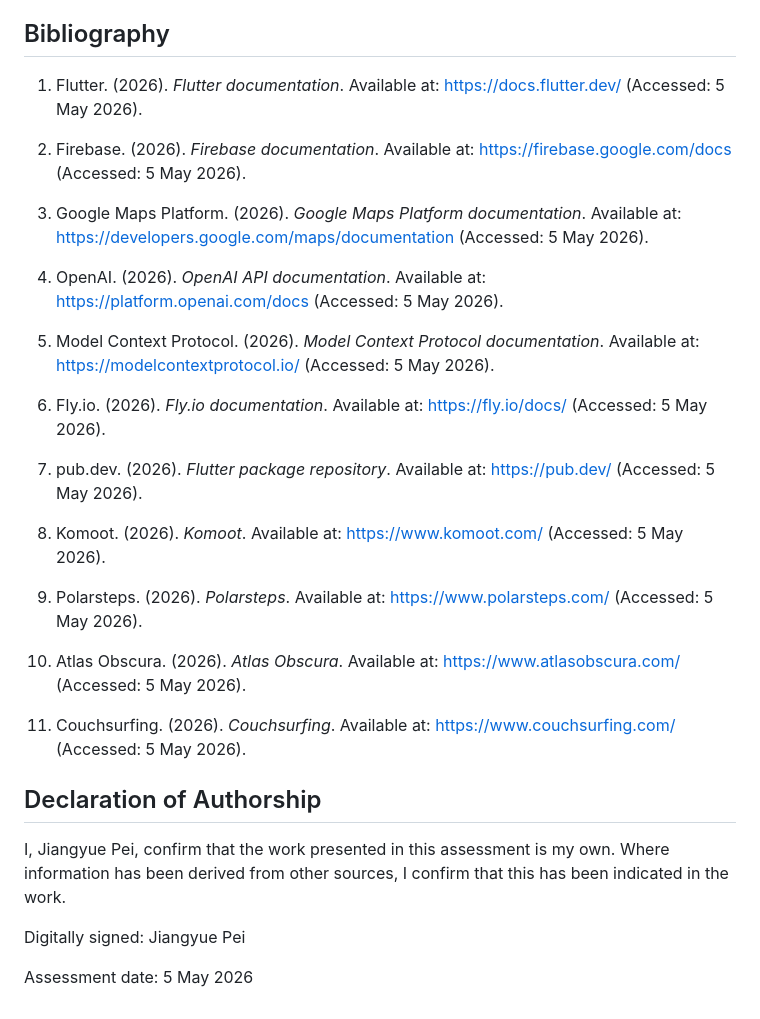
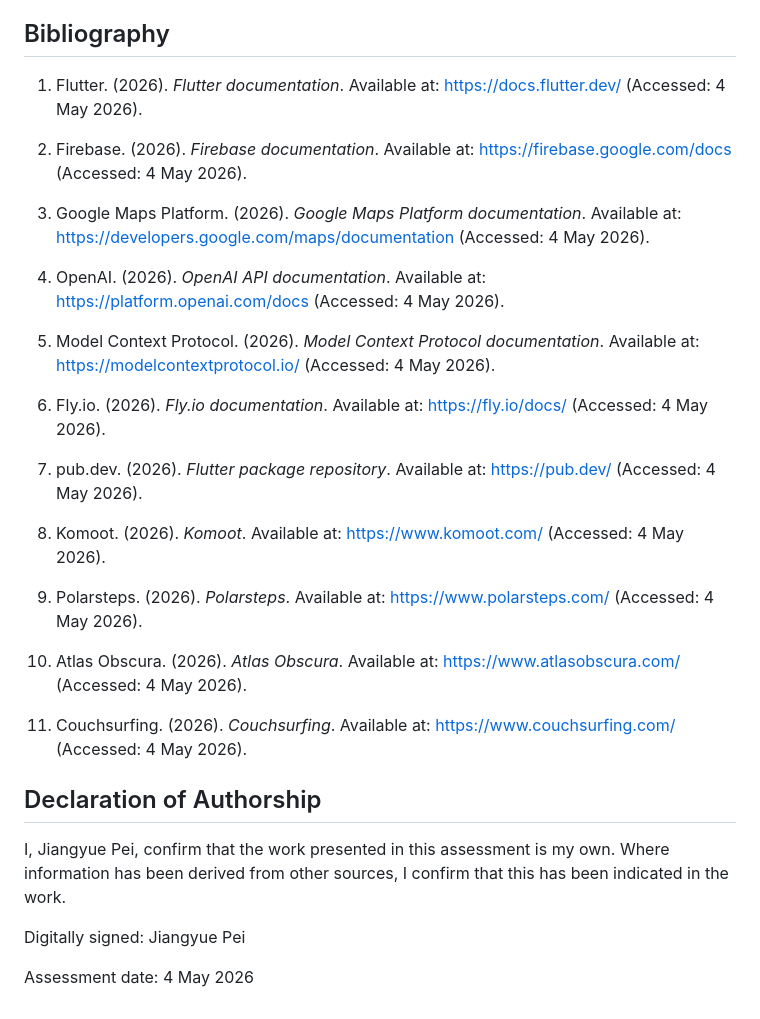
Before and after one commit to Jiangyue123456/wanderjoy_flutter, a Markdown page: submission-file.md, the part around the change. GitHub-like rendering.

Commit message:
Update submission date

```diff
--- a/submission-file.md
+++ b/submission-file.md
@@ -75,27 +75,27 @@ flutter run -d chrome \
 
 ## Bibliography
 
-1. Flutter. (2026). *Flutter documentation*. Available at: https://docs.flutter.dev/ (Accessed: 5 May 2026).
+1. Flutter. (2026). *Flutter documentation*. Available at: https://docs.flutter.dev/ (Accessed: 4 May 2026).
 
-2. Firebase. (2026). *Firebase documentation*. Available at: https://firebase.google.com/docs (Accessed: 5 May 2026).
+2. Firebase. (2026). *Firebase documentation*. Available at: https://firebase.google.com/docs (Accessed: 4 May 2026).
 
-3. Google Maps Platform. (2026). *Google Maps Platform documentation*. Available at: https://developers.google.com/maps/documentation (Accessed: 5 May 2026).
+3. Google Maps Platform. (2026). *Google Maps Platform documentation*. Available at: https://developers.google.com/maps/documentation (Accessed: 4 May 2026).
 
-4. OpenAI. (2026). *OpenAI API documentation*. Available at: https://platform.openai.com/docs (Accessed: 5 May 2026).
+4. OpenAI. (2026). *OpenAI API documentation*. Available at: https://platform.openai.com/docs (Accessed: 4 May 2026).
 
-5. Model Context Protocol. (2026). *Model Context Protocol documentation*. Available at: https://modelcontextprotocol.io/ (Accessed: 5 May 2026).
+5. Model Context Protocol. (2026). *Model Context Protocol documentation*. Available at: https://modelcontextprotocol.io/ (Accessed: 4 May 2026).
 
-6. Fly.io. (2026). *Fly.io documentation*. Available at: https://fly.io/docs/ (Accessed: 5 May 2026).
+6. Fly.io. (2026). *Fly.io documentation*. Available at: https://fly.io/docs/ (Accessed: 4 May 2026).
 
-7. pub.dev. (2026). *Flutter package repository*. Available at: https://pub.dev/ (Accessed: 5 May 2026).
+7. pub.dev. (2026). *Flutter package repository*. Available at: https://pub.dev/ (Accessed: 4 May 2026).
 
-8. Komoot. (2026). *Komoot*. Available at: https://www.komoot.com/ (Accessed: 5 May 2026).
+8. Komoot. (2026). *Komoot*. Available at: https://www.komoot.com/ (Accessed: 4 May 2026).
 
-9. Polarsteps. (2026). *Polarsteps*. Available at: https://www.polarsteps.com/ (Accessed: 5 May 2026).
+9. Polarsteps. (2026). *Polarsteps*. Available at: https://www.polarsteps.com/ (Accessed: 4 May 2026).
 
-10. Atlas Obscura. (2026). *Atlas Obscura*. Available at: https://www.atlasobscura.com/ (Accessed: 5 May 2026).
+10. Atlas Obscura. (2026). *Atlas Obscura*. Available at: https://www.atlasobscura.com/ (Accessed: 4 May 2026).
 
-11. Couchsurfing. (2026). *Couchsurfing*. Available at: https://www.couchsurfing.com/ (Accessed: 5 May 2026).
+11. Couchsurfing. (2026). *Couchsurfing*. Available at: https://www.couchsurfing.com/ (Accessed: 4 May 2026).
 
 ## Declaration of Authorship
 
@@ -103,4 +103,4 @@ I, Jiangyue Pei, confirm that the work presented in this assessment is my own. W
 
 Digitally signed: Jiangyue Pei
 
-Assessment date: 5 May 2026
+Assessment date: 4 May 2026
```
